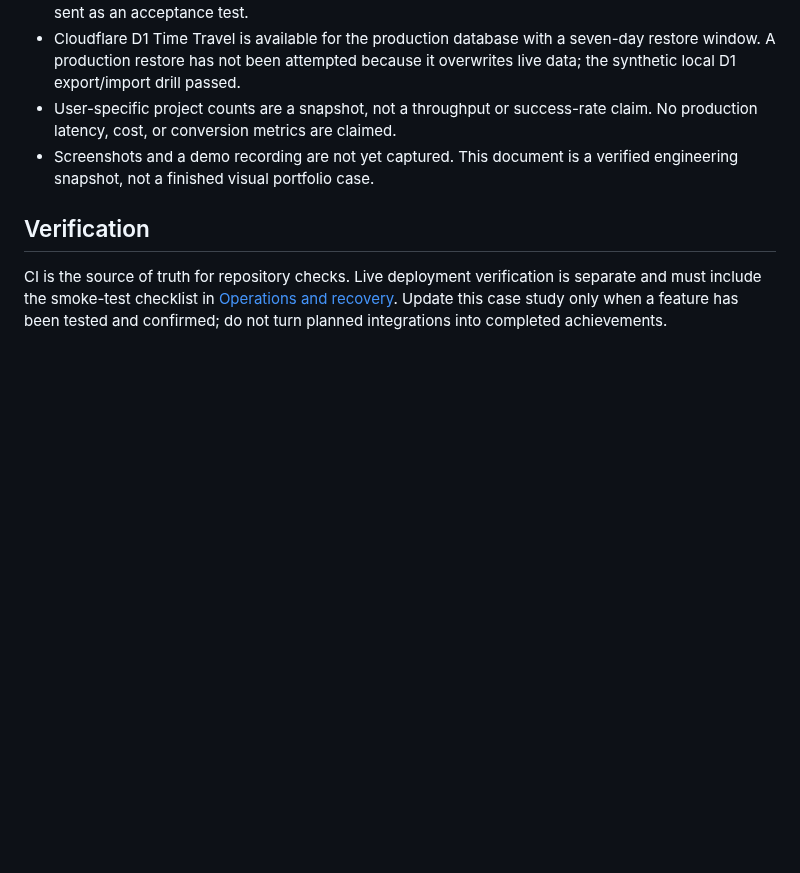
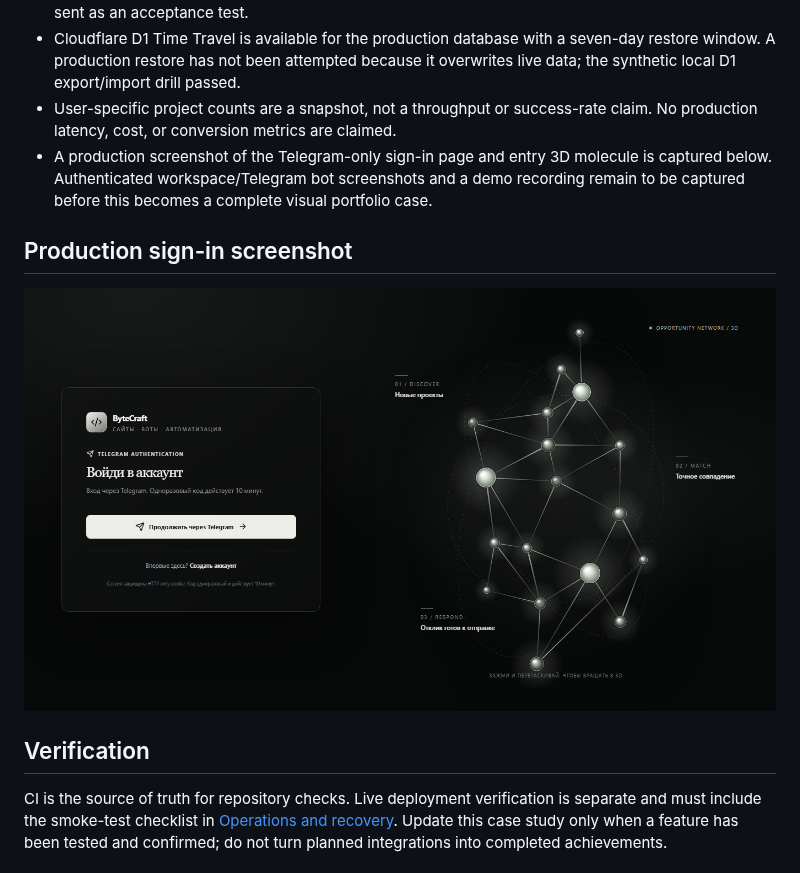
Before and after one commit to badahyousr-collab/Freelance-Hunter-AI, a Markdown page: docs/CASE_STUDY.md, the part around the change. Rendered like a GitHub page; pictures changed too: docs/screenshots/production-login-2026-10-20.png (added); blank space fills up the shorter version.

Commit message:
docs: add verified production login screenshot (#88)

```diff
--- a/docs/CASE_STUDY.md
+++ b/docs/CASE_STUDY.md
@@ -44,7 +44,11 @@ Freelance requests are scattered across channels and platforms. Manually reviewi
 - Automated bid submission is available only through Freelancehunt's verified API; FL.ru and Freelance.ru are discovery-only and require manual submission. A real employer-facing bid was not sent as an acceptance test.
 - Cloudflare D1 Time Travel is available for the production database with a seven-day restore window. A production restore has not been attempted because it overwrites live data; the synthetic local D1 export/import drill passed.
 - User-specific project counts are a snapshot, not a throughput or success-rate claim. No production latency, cost, or conversion metrics are claimed.
-- Screenshots and a demo recording are not yet captured. This document is a verified engineering snapshot, not a finished visual portfolio case.
+- A production screenshot of the Telegram-only sign-in page and entry 3D molecule is captured below. Authenticated workspace/Telegram bot screenshots and a demo recording remain to be captured before this becomes a complete visual portfolio case.
+
+## Production sign-in screenshot
+
+![Production Telegram sign-in page with the 3D molecule](screenshots/production-login-2026-10-20.png)
 
 ## Verification
 
```
